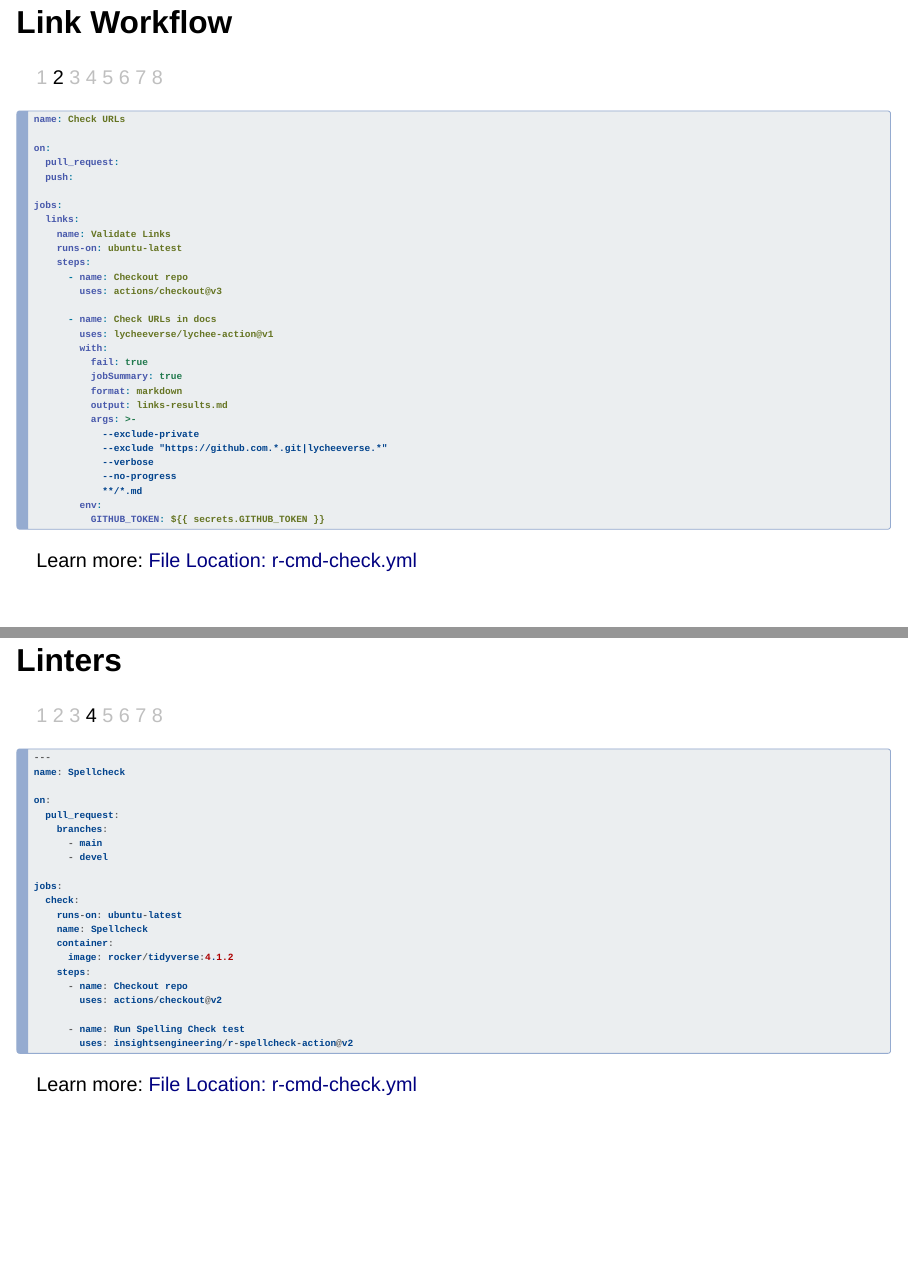
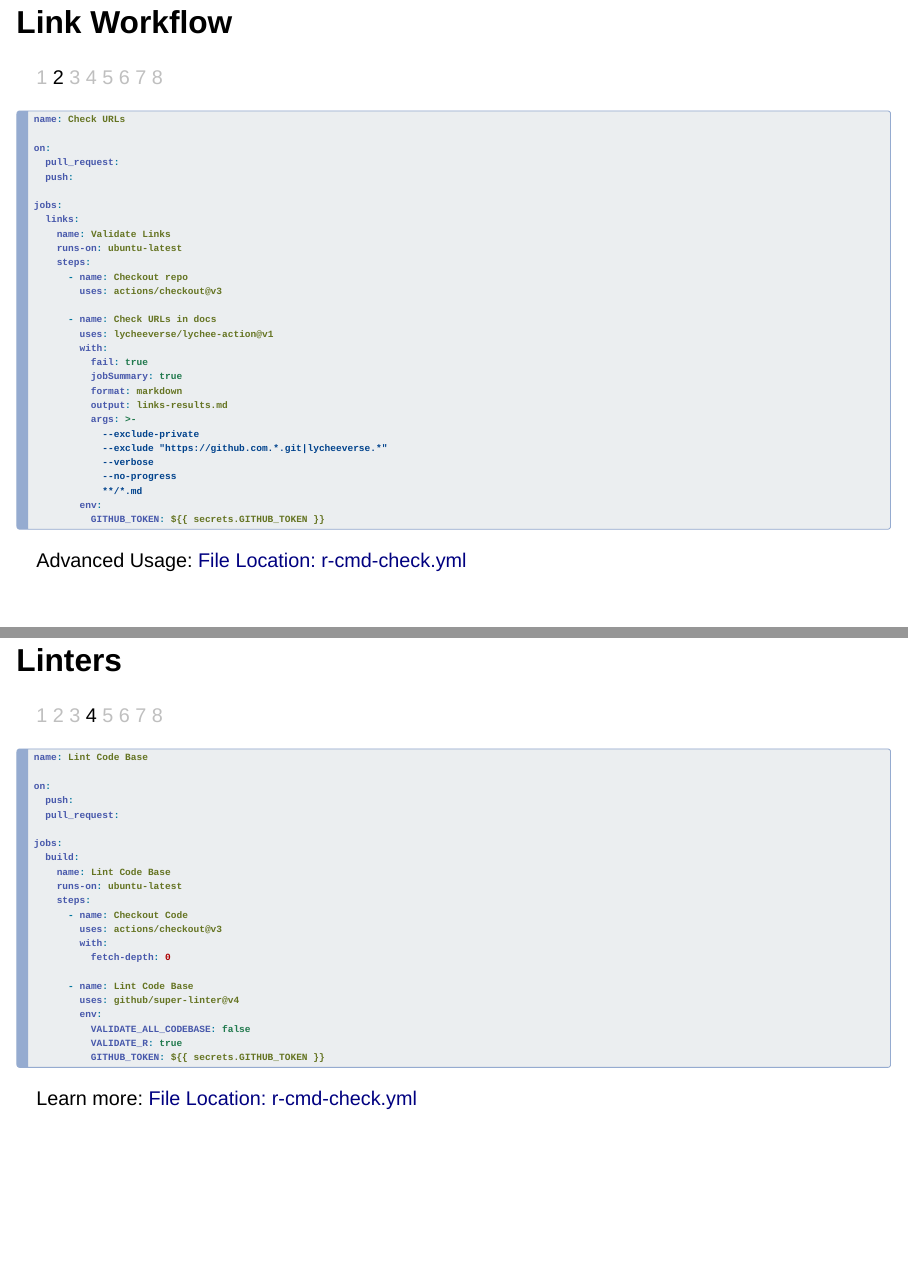
Before and after one commit to pharmaverse/cicdworkshop.rinpharma2022, a Quarto document (presentation/index.qmd): pages 13 and 16 of 16, joined at a grey line. Rendered offline with R 4.5, knitr and Pandoc in place of Quarto, with nearby package versions; drawn as Slidy slides in place of the format the file asks for.

Commit message:
Add linter workflow

````diff
--- a/presentation/index.qmd
+++ b/presentation/index.qmd
@@ -236,7 +236,7 @@ jobs:
 ```
 
 ::: footer
-Learn more: [File Location: r-cmd-check.yml](https://raw.githubusercontent.com/pharmaverse/admiralci/main/.github/workflows/r-cmd-check.yml)
+Advanced Usage: [File Location: r-cmd-check.yml](https://raw.githubusercontent.com/pharmaverse/admiralci/main/.github/workflows/r-cmd-check.yml)
 :::
 
 ## Spell Checks
@@ -280,28 +280,29 @@ Learn more: [File Location: r-cmd-check.yml](https://raw.githubusercontent.com/p
 :::
 :::
 
-``` {.r}
----
-name: Spellcheck
+```yaml
+name: Lint Code Base
 
 on:
+  push:
   pull_request:
-    branches:
-      - main
-      - devel
 
 jobs:
-  check:
+  build:
+    name: Lint Code Base
     runs-on: ubuntu-latest
-    name: Spellcheck
-    container:
-      image: rocker/tidyverse:4.1.2
     steps:
-      - name: Checkout repo
-        uses: actions/checkout@v2
+      - name: Checkout Code
+        uses: actions/checkout@v3
+        with:
+          fetch-depth: 0
 
-      - name: Run Spelling Check test
-        uses: insightsengineering/r-spellcheck-action@v2
+      - name: Lint Code Base
+        uses: github/super-linter@v4
+        env:
+          VALIDATE_ALL_CODEBASE: false
+          VALIDATE_R: true
+          GITHUB_TOKEN: ${{ secrets.GITHUB_TOKEN }}
 ```
 
 ::: footer
````
Also changed, not shown: .github/workflows/linter.yml (added, +22 -0 lines), presentation/index.qmd (2 more changed lines), 2 other files.
